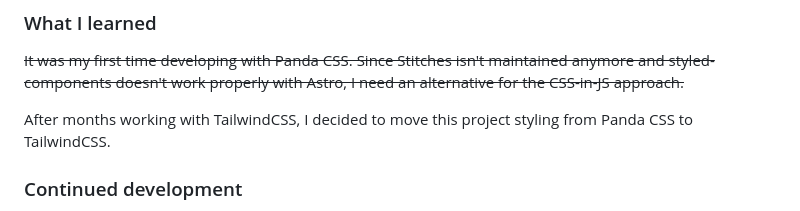
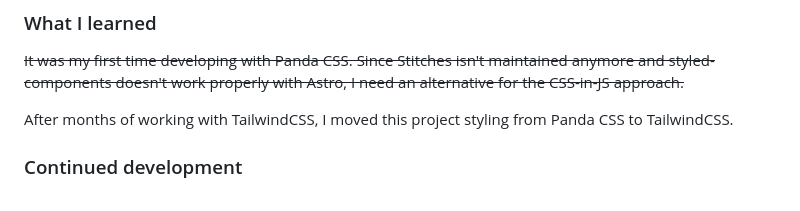
Before and after one commit to viniciuscosta89/viniciuscosta89.github.io, a Markdown page: README.md, the part around the change. Drawn GitHub-style.

Commit message:
docs: :memo: improve the text on README

```diff
--- a/README.md
+++ b/README.md
@@ -61,7 +61,7 @@ Users should be able to:
 
 ~~It was my first time developing with Panda CSS. Since Stitches isn't maintained anymore and styled-components doesn't work properly with Astro, I need an alternative for the CSS-in-JS approach.~~
 
-After months working with TailwindCSS, I decided to move this project styling from Panda CSS to TailwindCSS.
+After months of working with TailwindCSS, I moved this project styling from Panda CSS to TailwindCSS.
 
 ### Continued development
 
```
